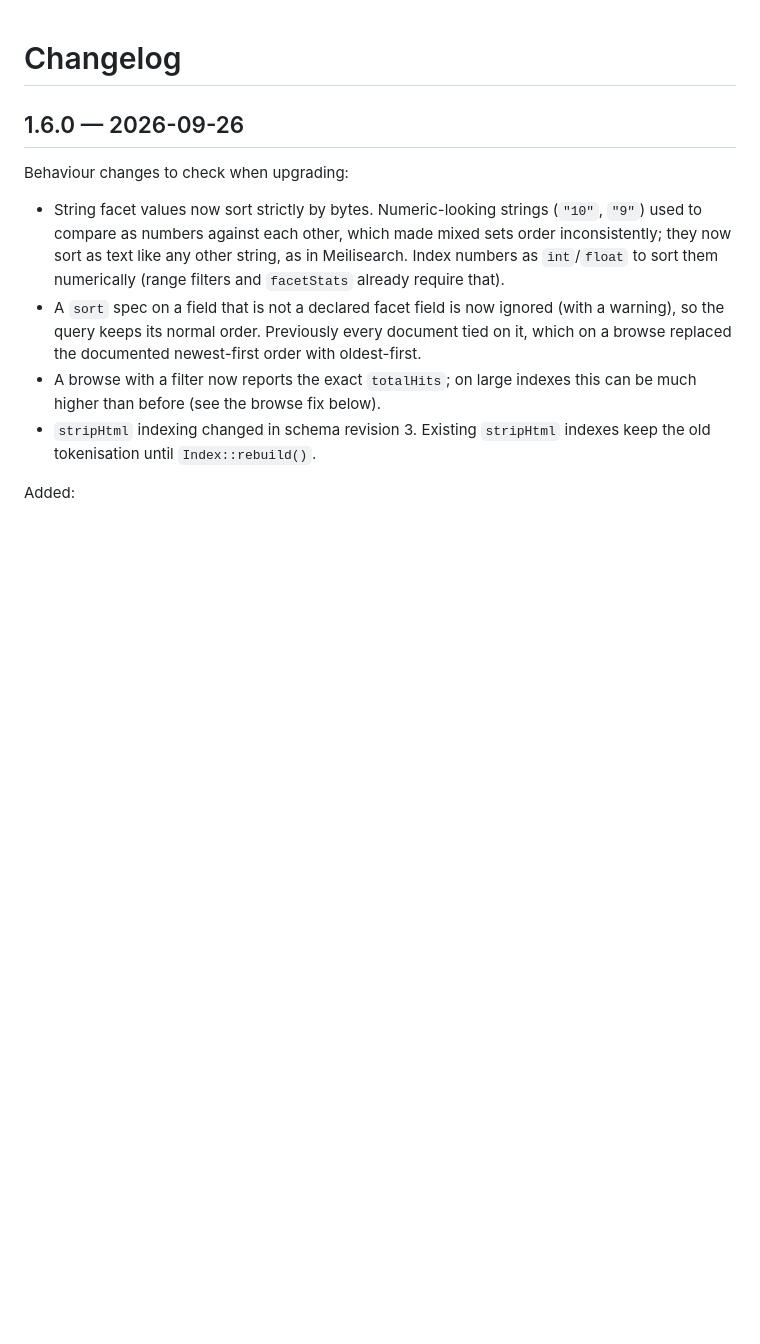
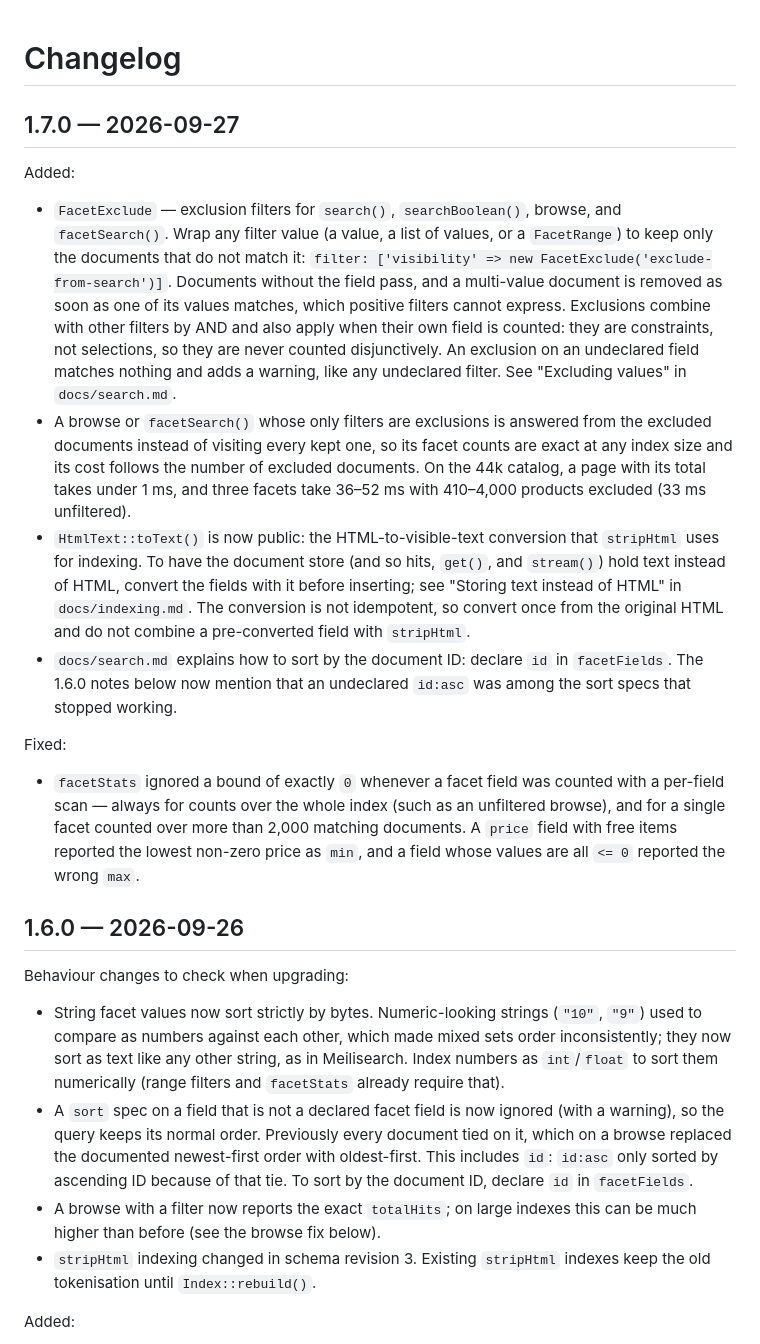
Before and after one commit to onstage2426/fuzor, a Markdown page: CHANGELOG.md, the part around the change. Drawn GitHub-style; blank space fills up the shorter version.

```diff
--- a/CHANGELOG.md
+++ b/CHANGELOG.md
@@ -1,11 +1,24 @@
 # Changelog
+
+## 1.7.0 — 2026-09-27
+
+Added:
+
+- `FacetExclude` — exclusion filters for `search()`, `searchBoolean()`, browse, and `facetSearch()`. Wrap any filter value (a value, a list of values, or a `FacetRange`) to keep only the documents that do not match it: `filter: ['visibility' => new FacetExclude('exclude-from-search')]`. Documents without the field pass, and a multi-value document is removed as soon as one of its values matches, which positive filters cannot express. Exclusions combine with other filters by AND and also apply when their own field is counted: they are constraints, not selections, so they are never counted disjunctively. An exclusion on an undeclared field matches nothing and adds a warning, like any undeclared filter. See "Excluding values" in `docs/search.md`.
+- A browse or `facetSearch()` whose only filters are exclusions is answered from the excluded documents instead of visiting every kept one, so its facet counts are exact at any index size and its cost follows the number of excluded documents. On the 44k catalog, a page with its total takes under 1 ms, and three facets take 36–52 ms with 410–4,000 products excluded (33 ms unfiltered).
+- `HtmlText::toText()` is now public: the HTML-to-visible-text conversion that `stripHtml` uses for indexing. To have the document store (and so hits, `get()`, and `stream()`) hold text instead of HTML, convert the fields with it before inserting; see "Storing text instead of HTML" in `docs/indexing.md`. The conversion is not idempotent, so convert once from the original HTML and do not combine a pre-converted field with `stripHtml`.
+- `docs/search.md` explains how to sort by the document ID: declare `id` in `facetFields`. The 1.6.0 notes below now mention that an undeclared `id:asc` was among the sort specs that stopped working.
+
+Fixed:
+
+- `facetStats` ignored a bound of exactly `0` whenever a facet field was counted with a per-field scan — always for counts over the whole index (such as an unfiltered browse), and for a single facet counted over more than 2,000 matching documents. A `price` field with free items reported the lowest non-zero price as `min`, and a field whose values are all `<= 0` reported the wrong `max`.
 
 ## 1.6.0 — 2026-09-26
 
 Behaviour changes to check when upgrading:
 
 - String facet values now sort strictly by bytes. Numeric-looking strings (`"10"`, `"9"`) used to compare as numbers against each other, which made mixed sets order inconsistently; they now sort as text like any other string, as in Meilisearch. Index numbers as `int`/`float` to sort them numerically (range filters and `facetStats` already require that).
-- A `sort` spec on a field that is not a declared facet field is now ignored (with a warning), so the query keeps its normal order. Previously every document tied on it, which on a browse replaced the documented newest-first order with oldest-first.
+- A `sort` spec on a field that is not a declared facet field is now ignored (with a warning), so the query keeps its normal order. Previously every document tied on it, which on a browse replaced the documented newest-first order with oldest-first. This includes `id`: `id:asc` only sorted by ascending ID because of that tie. To sort by the document ID, declare `id` in `facetFields`.
 - A browse with a filter now reports the exact `totalHits`; on large indexes this can be much higher than before (see the browse fix below).
 - `stripHtml` indexing changed in schema revision 3. Existing `stripHtml` indexes keep the old tokenisation until `Index::rebuild()`.
 
```
